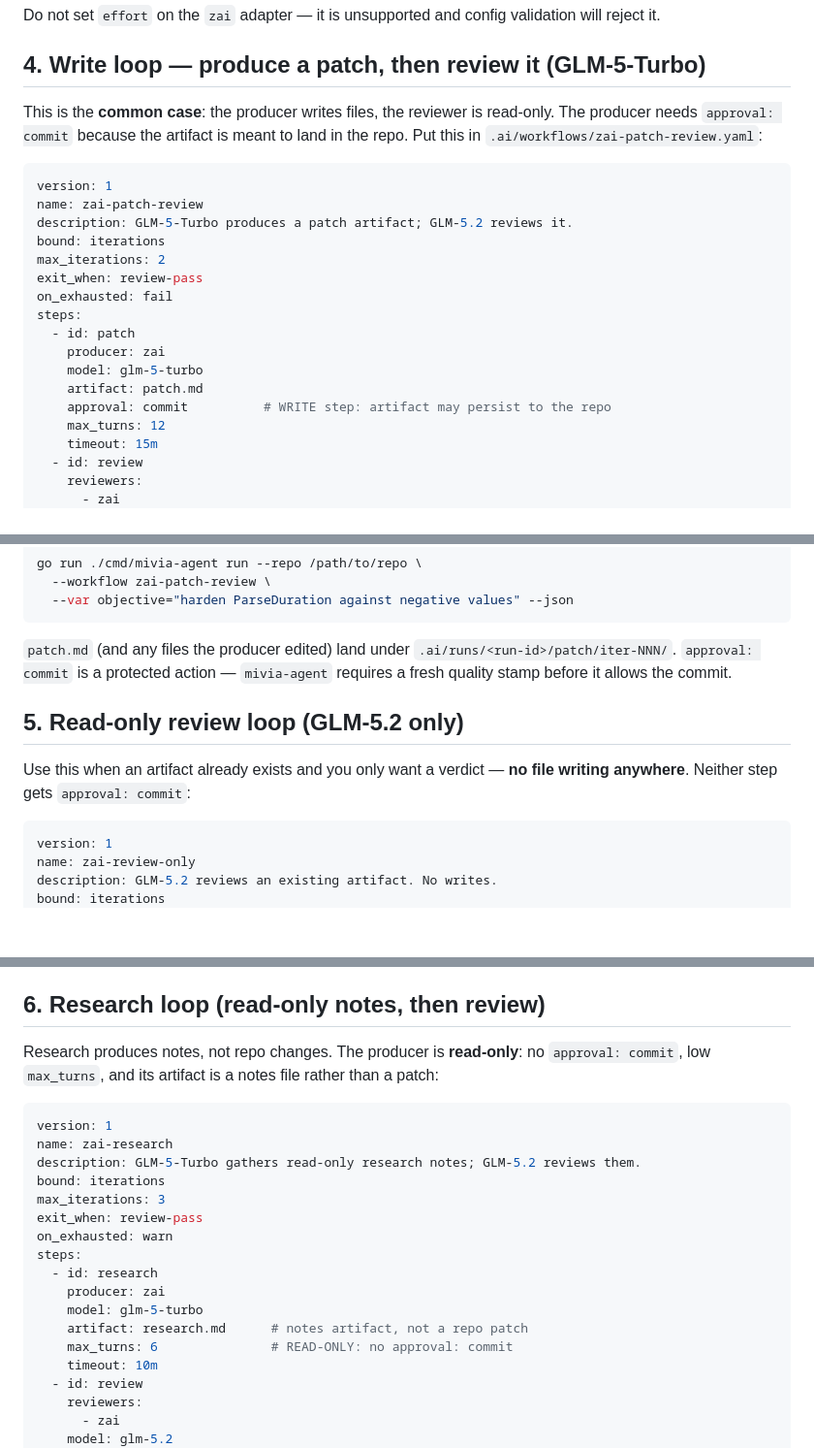
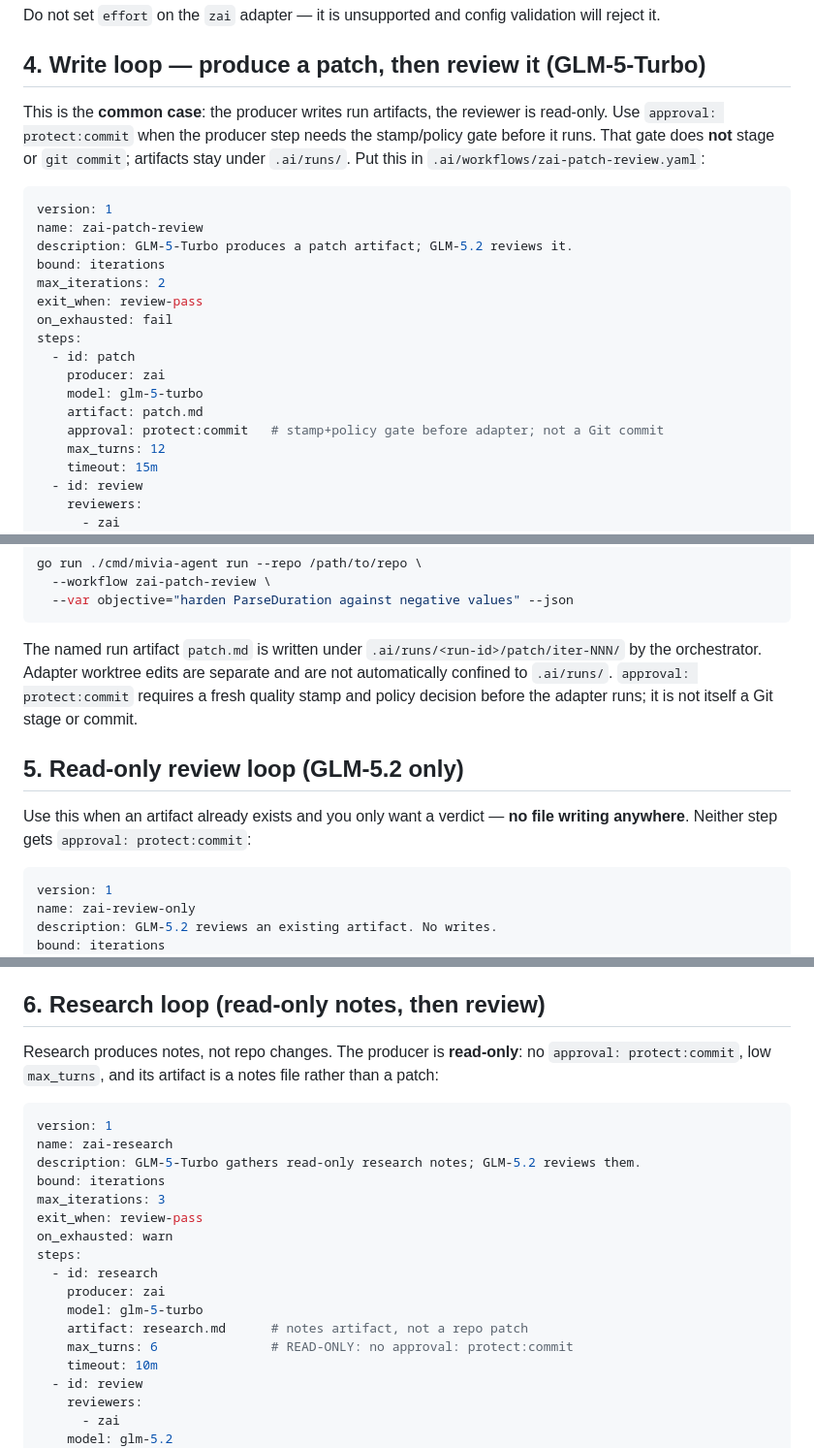
Before and after one commit to MiviaLabs/mivia-agentkit, a Markdown page: docs/examples/zai-glm-examples.md, 3 parts joined by grey strips. Shown at 97% size. Drawn GitHub-style; blank space fills up the shorter version.

````diff
--- a/docs/examples/zai-glm-examples.md
+++ b/docs/examples/zai-glm-examples.md
@@ -79,9 +79,10 @@ validation will reject it.
 
 ## 4. Write loop — produce a patch, then review it (GLM-5-Turbo)
 
-This is the **common case**: the producer writes files, the reviewer is
-read-only. The producer needs `approval: commit` because the artifact is meant
-to land in the repo. Put this in `.ai/workflows/zai-patch-review.yaml`:
+This is the **common case**: the producer writes run artifacts, the reviewer is
+read-only. Use `approval: protect:commit` when the producer step needs the
+stamp/policy gate before it runs. That gate does **not** stage or `git commit`;
+artifacts stay under `.ai/runs/`. Put this in `.ai/workflows/zai-patch-review.yaml`:
 
 ```yaml
 version: 1
@@ -96,7 +97,7 @@ steps:
     producer: zai
     model: glm-5-turbo
     artifact: patch.md
-    approval: commit          # WRITE step: artifact may persist to the repo
+    approval: protect:commit   # stamp+policy gate before adapter; not a Git commit
     max_turns: 12
     timeout: 15m
   - id: review
@@ -122,14 +123,16 @@ go run ./cmd/mivia-agent run --repo /path/to/repo \
   --var objective="harden ParseDuration against negative values" --json
 ```
 
-`patch.md` (and any files the producer edited) land under
-`.ai/runs/<run-id>/patch/iter-NNN/`. `approval: commit` is a protected action —
-`mivia-agent` requires a fresh quality stamp before it allows the commit.
+The named run artifact `patch.md` is written under
+`.ai/runs/<run-id>/patch/iter-NNN/` by the orchestrator. Adapter worktree edits
+are separate and are not automatically confined to `.ai/runs/`.
+`approval: protect:commit` requires a fresh quality stamp and policy decision
+before the adapter runs; it is not itself a Git stage or commit.
 
 ## 5. Read-only review loop (GLM-5.2 only)
 
 Use this when an artifact already exists and you only want a verdict — **no
-file writing anywhere**. Neither step gets `approval: commit`:
+file writing anywhere**. Neither step gets `approval: protect:commit`:
 
 ```yaml
 version: 1
@@ -160,7 +163,7 @@ repo is approved for merge or release.
 ## 6. Research loop (read-only notes, then review)
 
 Research produces notes, not repo changes. The producer is **read-only**: no
-`approval: commit`, low `max_turns`, and its artifact is a notes file rather
+`approval: protect:commit`, low `max_turns`, and its artifact is a notes file rather
 than a patch:
 
 ```yaml
@@ -176,7 +179,7 @@ steps:
     producer: zai
     model: glm-5-turbo
     artifact: research.md      # notes artifact, not a repo patch
-    max_turns: 6               # READ-ONLY: no approval: commit
+    max_turns: 6               # READ-ONLY: no approval: protect:commit
     timeout: 10m
   - id: review
     reviewers:
````
Also changed, not shown: other parts of docs/examples/zai-glm-examples.md (+1 -1 lines), docs/plans/supervised-deep-bug-audit-repair-campaign.md (added, +204 -0 lines).
